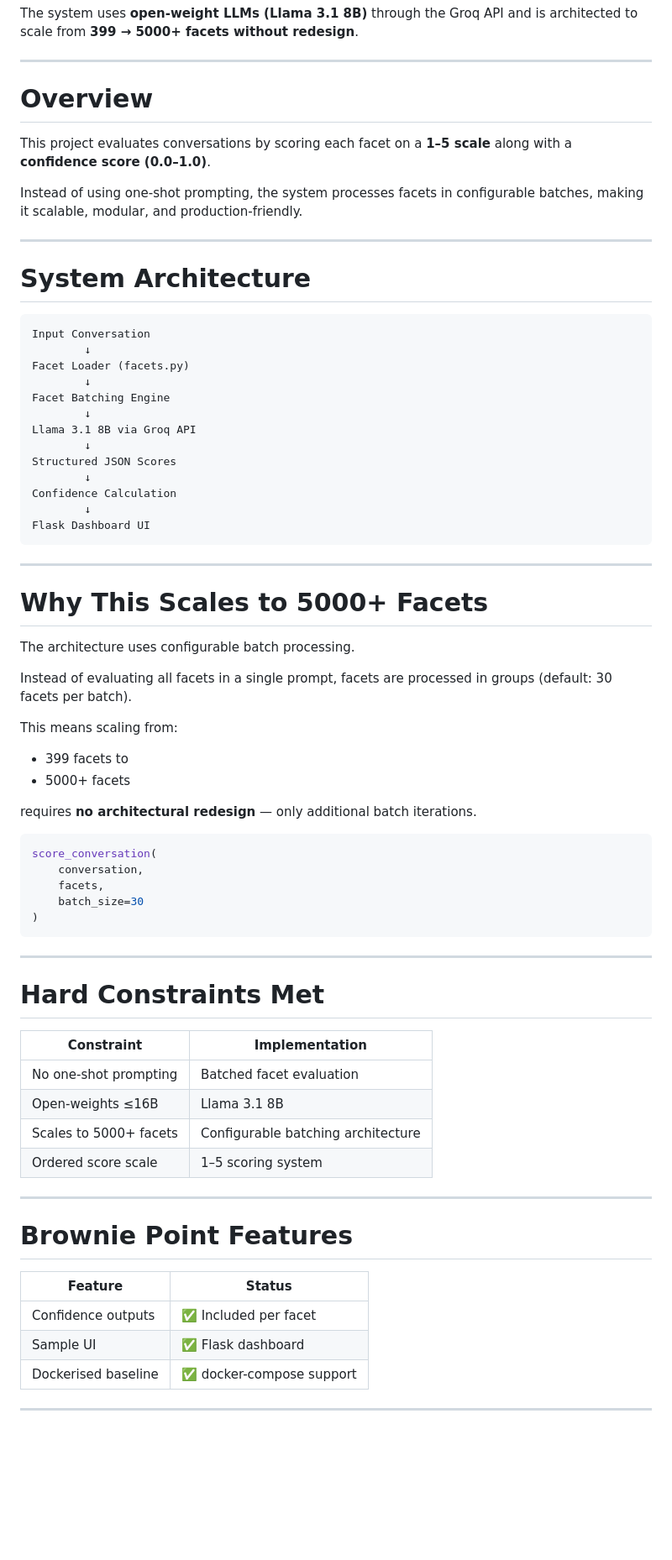
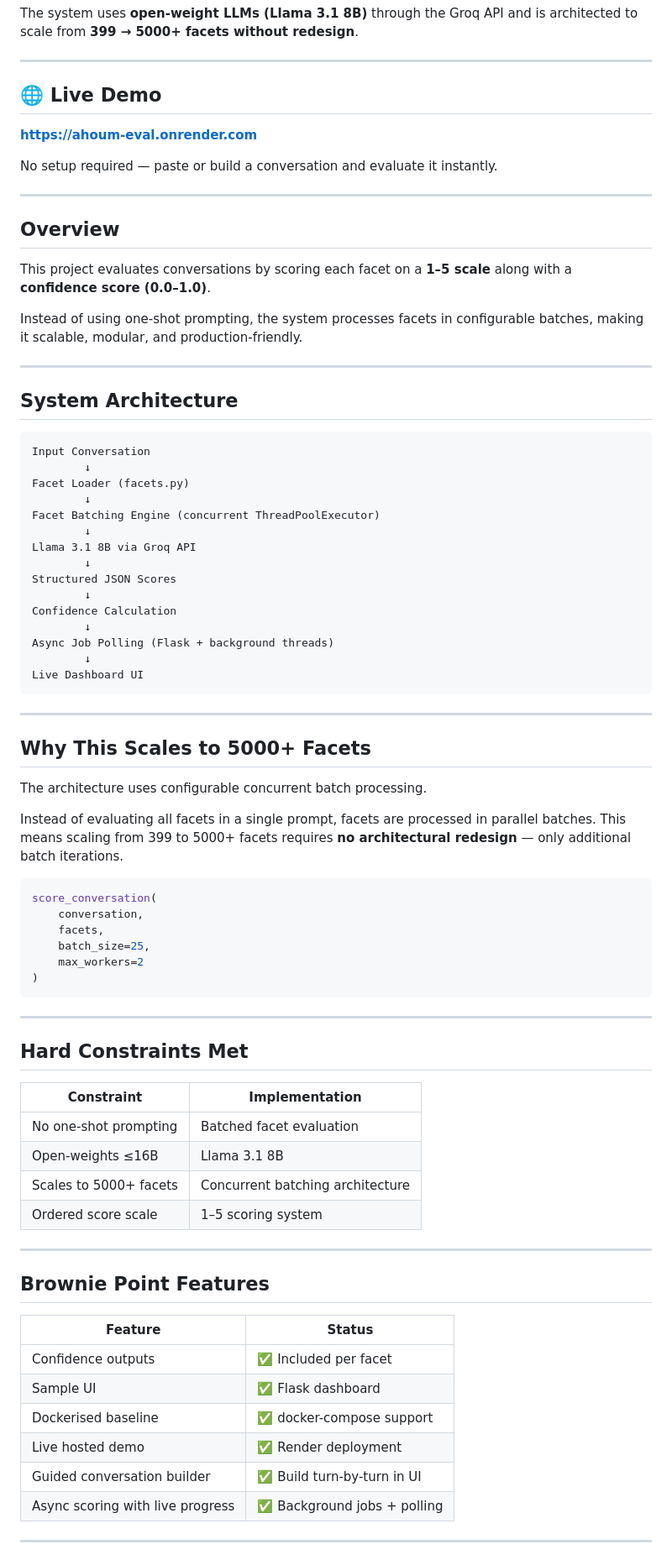
Before and after one commit to gellajayaramakrishna/ahoum-eval, a Markdown page: README.md, the part around one of its changes. Shown at 84% size. GitHub-like rendering; blank space fills up the shorter version.

````diff
--- a/README.md
+++ b/README.md
@@ -11,7 +11,15 @@ The system uses **open-weight LLMs (Llama 3.1 8B)** through the Groq API and is
 
 ---
 
-# Overview
+## 🌐 Live Demo
+
+**[https://ahoum-eval.onrender.com](https://ahoum-eval.onrender.com)**
+
+No setup required — paste or build a conversation and evaluate it instantly.
+
+---
+
+## Overview
 
 This project evaluates conversations by scoring each facet on a **1–5 scale** along with a **confidence score (0.0–1.0)**.
 
@@ -19,14 +27,14 @@ Instead of using one-shot prompting, the system processes facets in configurable
 
 ---
 
-# System Architecture
+## System Architecture
 
 ```text
 Input Conversation
         ↓
 Facet Loader (facets.py)
         ↓
-Facet Batching Engine
+Facet Batching Engine (concurrent ThreadPoolExecutor)
         ↓
 Llama 3.1 8B via Groq API
         ↓
@@ -34,53 +42,51 @@ Structured JSON Scores
         ↓
 Confidence Calculation
         ↓
-Flask Dashboard UI
+Async Job Polling (Flask + background threads)
+        ↓
+Live Dashboard UI
 ```
 
 ---
 
-# Why This Scales to 5000+ Facets
+## Why This Scales to 5000+ Facets
 
-The architecture uses configurable batch processing.
+The architecture uses configurable concurrent batch processing.
 
-Instead of evaluating all facets in a single prompt, facets are processed in groups (default: 30 facets per batch).
-
-This means scaling from:
-
-- 399 facets
-to
-- 5000+ facets
-
-requires **no architectural redesign** — only additional batch iterations.
+Instead of evaluating all facets in a single prompt, facets are processed in parallel batches. This means scaling from 399 to 5000+ facets requires **no architectural redesign** — only additional batch iterations.
 
 ```python
 score_conversation(
     conversation,
     facets,
-    batch_size=30
+    batch_size=25,
+    max_workers=2
 )
 ```
 
 ---
 
-# Hard Constraints Met
+## Hard Constraints Met
 
 | Constraint | Implementation |
 |---|---|
 | No one-shot prompting | Batched facet evaluation |
 | Open-weights ≤16B | Llama 3.1 8B |
-| Scales to 5000+ facets | Configurable batching architecture |
+| Scales to 5000+ facets | Concurrent batching architecture |
 | Ordered score scale | 1–5 scoring system |
 
 ---
 
-# Brownie Point Features
+## Brownie Point Features
 
 | Feature | Status |
 |---|---|
 | Confidence outputs | ✅ Included per facet |
 | Sample UI | ✅ Flask dashboard |
 | Dockerised baseline | ✅ docker-compose support |
+| Live hosted demo | ✅ Render deployment |
+| Guided conversation builder | ✅ Build turn-by-turn in UI |
+| Async scoring with live progress | ✅ Background jobs + polling |
 
 ---
 
````
Also changed, not shown: other parts of README.md (+77 -64 lines).
